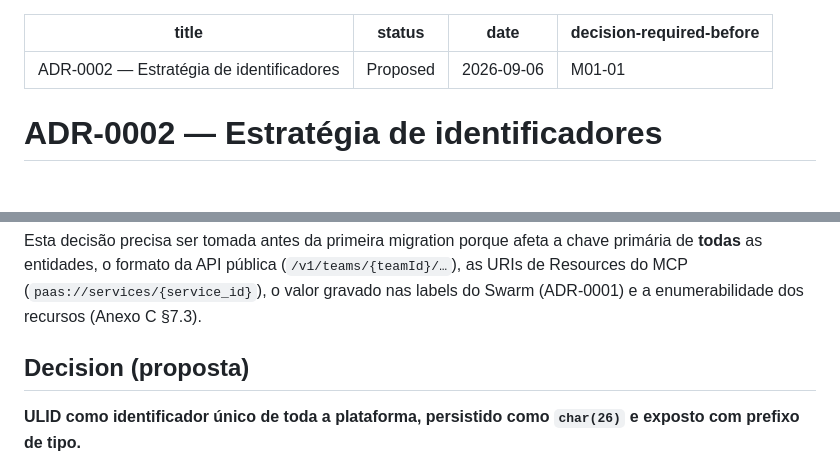
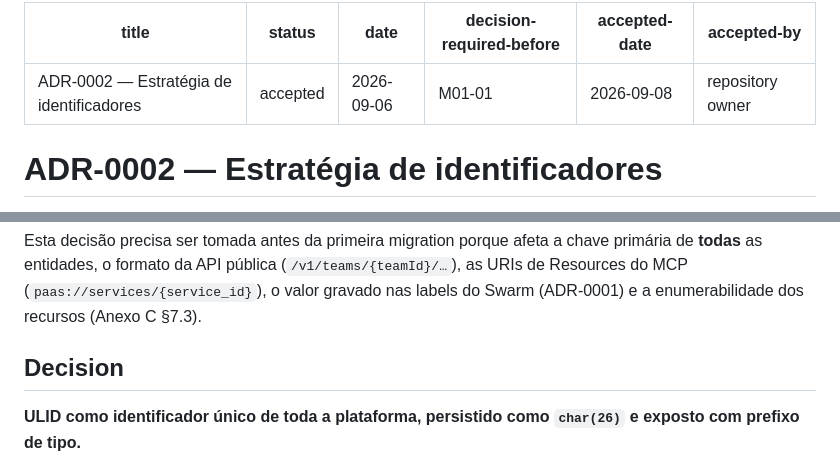
Before and after one commit to DouglasPrado/opanel, a Markdown page: docs/decisions/ADR-0002-identifier-strategy.md, 2 parts joined by grey strips. Rendered like a GitHub page.

```diff
--- a/docs/decisions/ADR-0002-identifier-strategy.md
+++ b/docs/decisions/ADR-0002-identifier-strategy.md
@@ -1,8 +1,10 @@
 ---
 title: "ADR-0002 — Estratégia de identificadores"
-status: "Proposed"
+status: "accepted"
 date: "2026-09-06"
 decision-required-before: "M01-01"
+accepted-date: "2026-09-08"
+accepted-by: "repository owner"
 ---
 
 # ADR-0002 — Estratégia de identificadores
@@ -30,7 +32,7 @@ O prefixo `01HX…` é a assinatura de um ULID (timestamp Crockford Base32). Nad
 
 Esta decisão precisa ser tomada antes da primeira migration porque afeta a chave primária de **todas** as entidades, o formato da API pública (`/v1/teams/{teamId}/…`), as URIs de Resources do MCP (`paas://services/{service_id}`), o valor gravado nas labels do Swarm (ADR-0001) e a enumerabilidade dos recursos (Anexo C §7.3).
 
-## Decision (proposta)
+## Decision
 
 **ULID como identificador único de toda a plataforma, persistido como `char(26)` e exposto com prefixo de tipo.**
 
```
Also changed, not shown: docs/decisions/ADR-0001-swarm-ownership-label-namespace.md (+4 -2 lines), docs/implementation/SPEC_CONFLICTS.md (+5 -5 lines).
